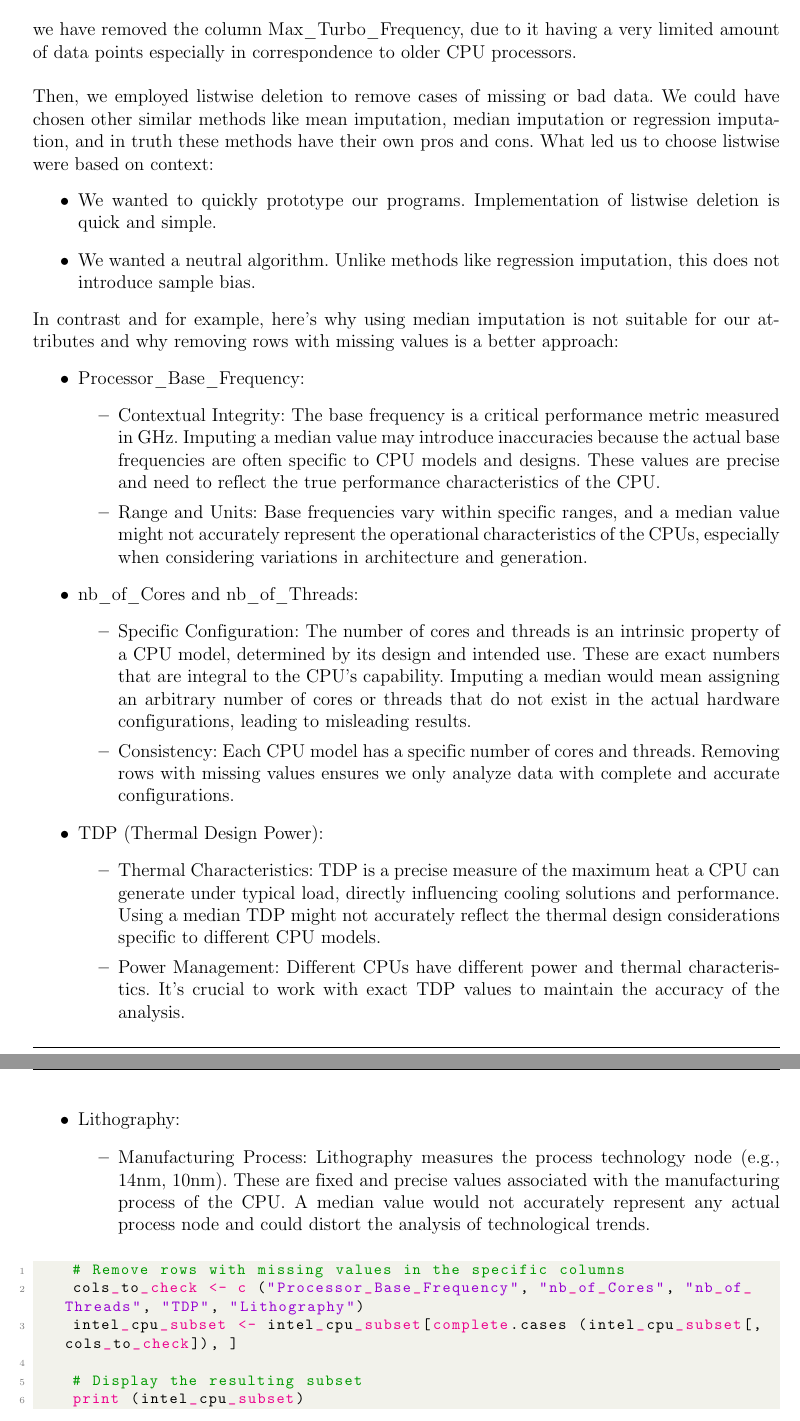
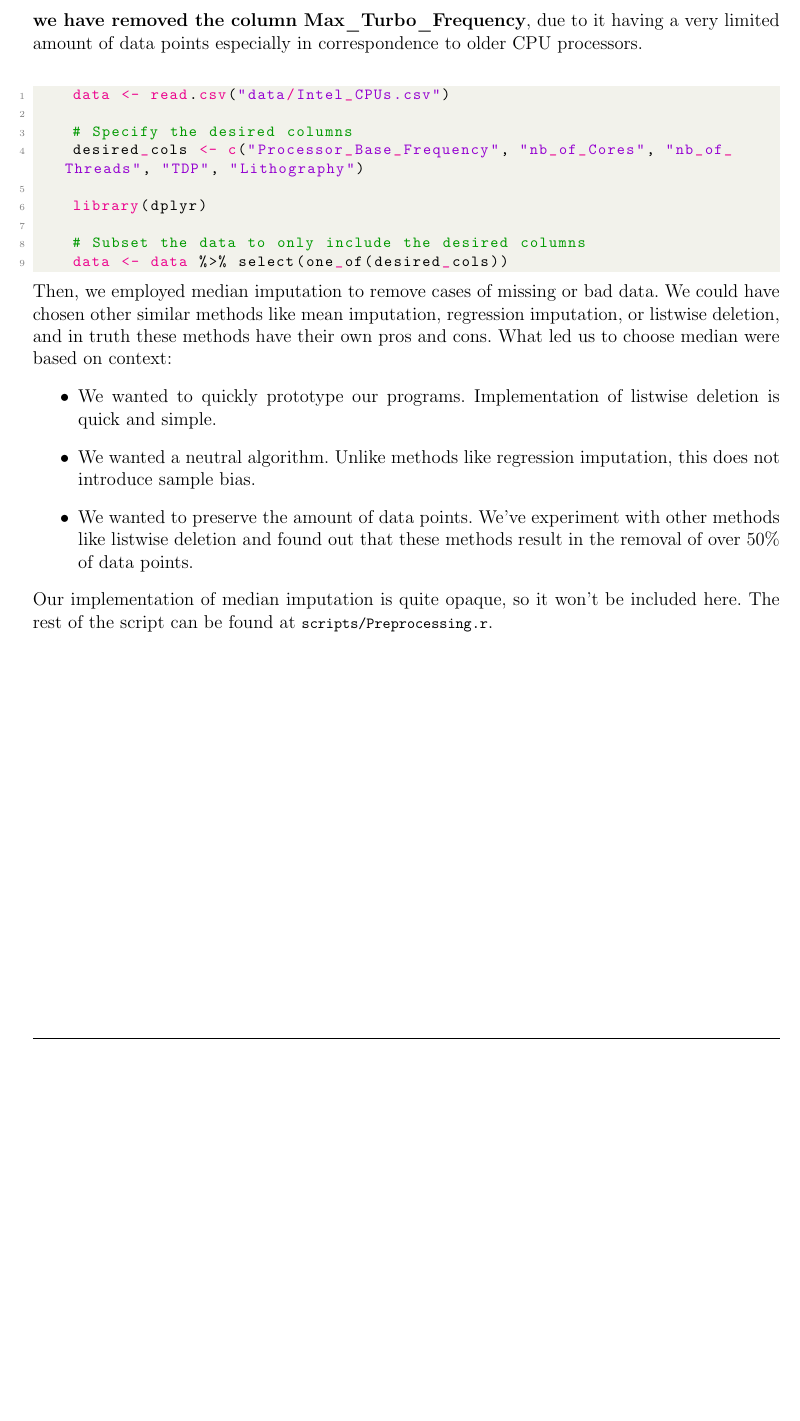
Before and after one commit to kchan139/probability-statistics, a LaTeX document (main.tex, which reads sections/pre_process.tex): two parts of pages 16 and 17 of 38 before the commit and part of page 16 of 37 after it, the two joined at a grey line, cut so that both start at the same text, the shorter picture padded with empty space. Compiled offline with pdfLaTeX.

Commit message:
Updated preprocessing text

```diff
--- a/sections/pre_process.tex
+++ b/sections/pre_process.tex
@@ -59,48 +59,28 @@ In this section, we load and clean the data for our analysis.
 
 \subsection{Handling missing values}
 
-First, we reselect among the originally selected data columns so as to minimize missing data. So far, we have selected 6 columns as explained in the above section. After this consideration, we have removed the column Max\_Turbo\_Frequency, due to it having a very limited amount of data points especially in correspondence to older CPU processors.\\
+First, we reselect among the originally selected data columns so as to minimize missing data. So far, we have selected 6 columns as explained in the above section. After this consideration, \textbf{we have removed the column Max\_Turbo\_Frequency}, due to it having a very limited amount of data points especially in correspondence to older CPU processors.\\
 
-Then, we employed listwise deletion to remove cases of missing or bad data. We could have chosen other similar methods like mean imputation, median imputation or regression imputation, and in truth these methods have their own pros and cons. What led us to choose listwise were based on context:
+\begin{lstlisting}[language=R]
+    data <- read.csv("data/Intel_CPUs.csv")
+
+    # Specify the desired columns
+    desired_cols <- c("Processor_Base_Frequency", "nb_of_Cores", "nb_of_Threads", "TDP", "Lithography")
+
+    library(dplyr)
+
+    # Subset the data to only include the desired columns
+    data <- data %>% select(one_of(desired_cols))
+\end{lstlisting}
+
+Then, we employed median imputation to remove cases of missing or bad data. We could have chosen other similar methods like mean imputation, regression imputation, or listwise deletion, and in truth these methods have their own pros and cons. What led us to choose median were based on context:
 \begin{itemize}
     \item We wanted to quickly prototype our programs. Implementation of listwise deletion is quick and simple.
     \item We wanted a neutral algorithm. Unlike methods like regression imputation, this does not introduce sample bias.
+    \item We wanted to preserve the amount of data points. We've experiment with other methods like listwise deletion and found out that these methods result in the removal of over 50\% of data points.
 \end{itemize}
 
-In contrast and for example, here's why using median imputation is not suitable for our attributes and why removing rows with missing values is a better approach:
-\begin{itemize}
-    \item Processor\_Base\_Frequency:
-    \begin{itemize}
-        \item Contextual Integrity: The base frequency is a critical performance metric measured in GHz. Imputing a median value may introduce inaccuracies because the actual base frequencies are often specific to CPU models and designs. These values are precise and need to reflect the true performance characteristics of the CPU.
-        \item Range and Units: Base frequencies vary within specific ranges, and a median value might not accurately represent the operational characteristics of the CPUs, especially when considering variations in architecture and generation.
-    \end{itemize}
-
-    \item nb\_of\_Cores and nb\_of\_Threads:
-    \begin{itemize}
-        \item Specific Configuration: The number of cores and threads is an intrinsic property of a CPU model, determined by its design and intended use. These are exact numbers that are integral to the CPU's capability. Imputing a median would mean assigning an arbitrary number of cores or threads that do not exist in the actual hardware configurations, leading to misleading results.
-        \item Consistency: Each CPU model has a specific number of cores and threads. Removing rows with missing values ensures we only analyze data with complete and accurate configurations.
-    \end{itemize}
-
-    \item TDP (Thermal Design Power):
-    \begin{itemize}
-        \item Thermal Characteristics: TDP is a precise measure of the maximum heat a CPU can generate under typical load, directly influencing cooling solutions and performance. Using a median TDP might not accurately reflect the thermal design considerations specific to different CPU models.
-        \item Power Management: Different CPUs have different power and thermal characteristics. It's crucial to work with exact TDP values to maintain the accuracy of the analysis.
-    \end{itemize}
-
-    \item Lithography:
-    \begin{itemize}
-        \item Manufacturing Process: Lithography measures the process technology node (e.g., 14nm, 10nm). These are fixed and precise values associated with the manufacturing process of the CPU. A median value would not accurately represent any actual process node and could distort the analysis of technological trends.
-    \end{itemize}
-\end{itemize}
-
-\begin{lstlisting}[language=R]
-    # Remove rows with missing values in the specific columns
-    cols_to_check <- c ("Processor_Base_Frequency", "nb_of_Cores", "nb_of_Threads", "TDP", "Lithography")
-    intel_cpu_subset <- intel_cpu_subset[complete.cases (intel_cpu_subset[, cols_to_check]), ]
-
-    # Display the resulting subset
-    print (intel_cpu_subset)
-\end{lstlisting}
+Our implementation of median imputation is quite opaque, so it won't be included here. The rest of the script can be found at \lstinline{scripts/Preprocessing.r}.
 
 \newpage
 \subsection{Handling outliers}
```
